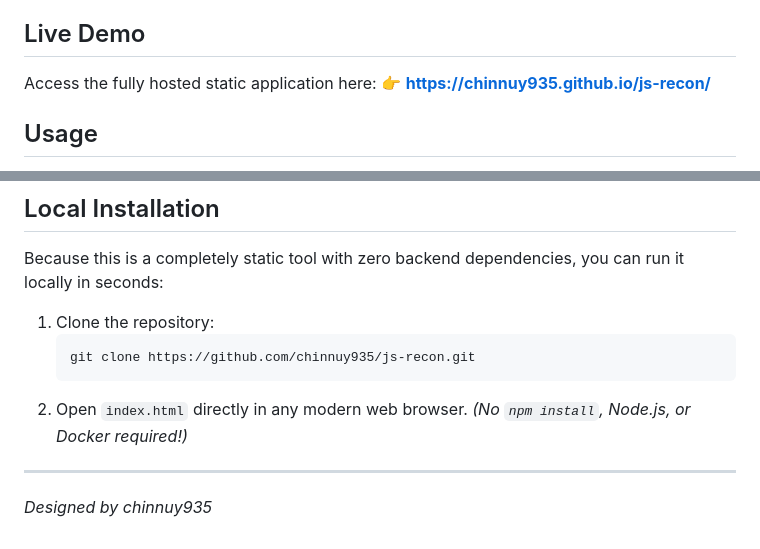
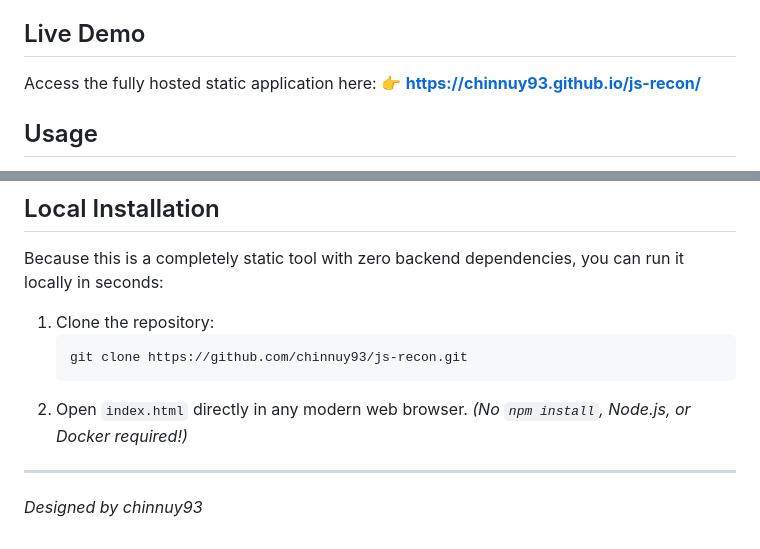
Before and after one commit to chinnuy93/js-recon, a Markdown page: README.md, 2 parts joined by grey strips. Rendered like a GitHub page.

Commit message:
Update README with new username and URL

````diff
--- a/README.md
+++ b/README.md
@@ -29,7 +29,7 @@ JS Recon allows you to instantly fetch, perfectly beautify, and aggressively par
 
 ## Live Demo
 Access the fully hosted static application here:
-👉 **[https://chinnuy935.github.io/js-recon/](https://chinnuy935.github.io/js-recon/)**
+👉 **[https://chinnuy93.github.io/js-recon/](https://chinnuy93.github.io/js-recon/)**
 
 ## Usage
 1. Open the Live Demo.
@@ -43,11 +43,11 @@ Because this is a completely static tool with zero backend dependencies, you can
 
 1. Clone the repository:
    ```bash
-   git clone https://github.com/chinnuy935/js-recon.git
+   git clone https://github.com/chinnuy93/js-recon.git
    ```
 2. Open `index.html` directly in any modern web browser.
    *(No `npm install`, Node.js, or Docker required!)*
 
 ---
-  <i>Designed by chinnuy935</i>
+  <i>Designed by chinnuy93</i>
 </div>
````
